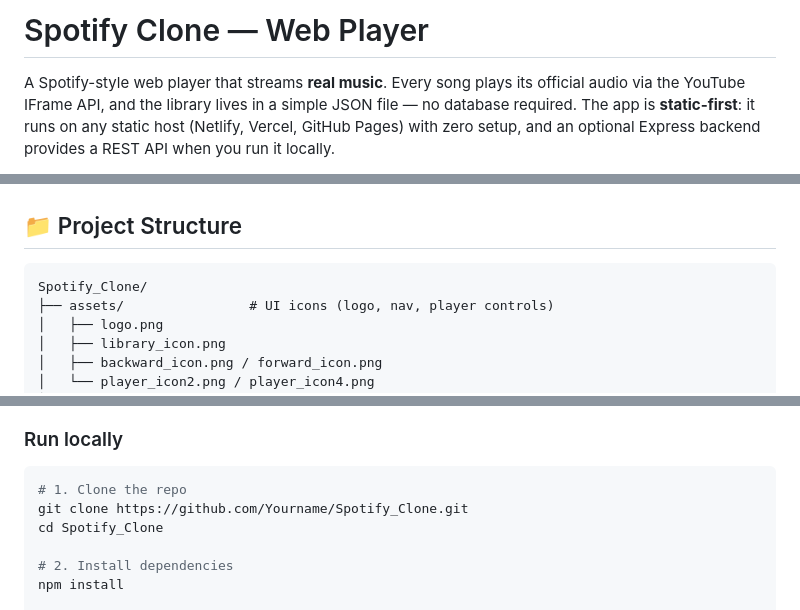
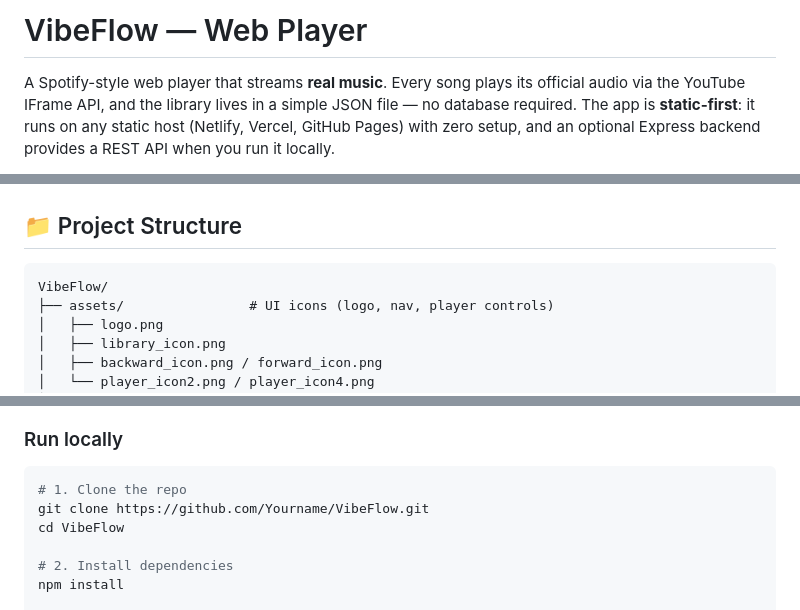
Before and after one commit to Iyazuddin/Spotify_Clone, a Markdown page: README.md, 3 parts joined by grey strips. Rendered like a GitHub page.

````diff
--- a/README.md
+++ b/README.md
@@ -1,4 +1,4 @@
-# Spotify Clone — Web Player
+# VibeFlow — Web Player
 
 A Spotify-style web player that streams **real music**. Every song plays its official audio via the YouTube IFrame API, and the library lives in a simple JSON file — no database required. The app is **static-first**: it runs on any static host (Netlify, Vercel, GitHub Pages) with zero setup, and an optional Express backend provides a REST API when you run it locally.
 
@@ -36,7 +36,7 @@ Built as a portfolio project to demonstrate fullstack skills: an Express REST AP
 ## 📁 Project Structure
 
 ```
-Spotify_Clone/
+VibeFlow/
 ├── assets/                # UI icons (logo, nav, player controls)
 │   ├── logo.png
 │   ├── library_icon.png
@@ -76,8 +76,8 @@ Spotify_Clone/
 
 ```bash
 # 1. Clone the repo
-git clone https://github.com/Yourname/Spotify_Clone.git
-cd Spotify_Clone
+git clone https://github.com/Yourname/VibeFlow.git
+cd VibeFlow
 
 # 2. Install dependencies
 npm install
````
